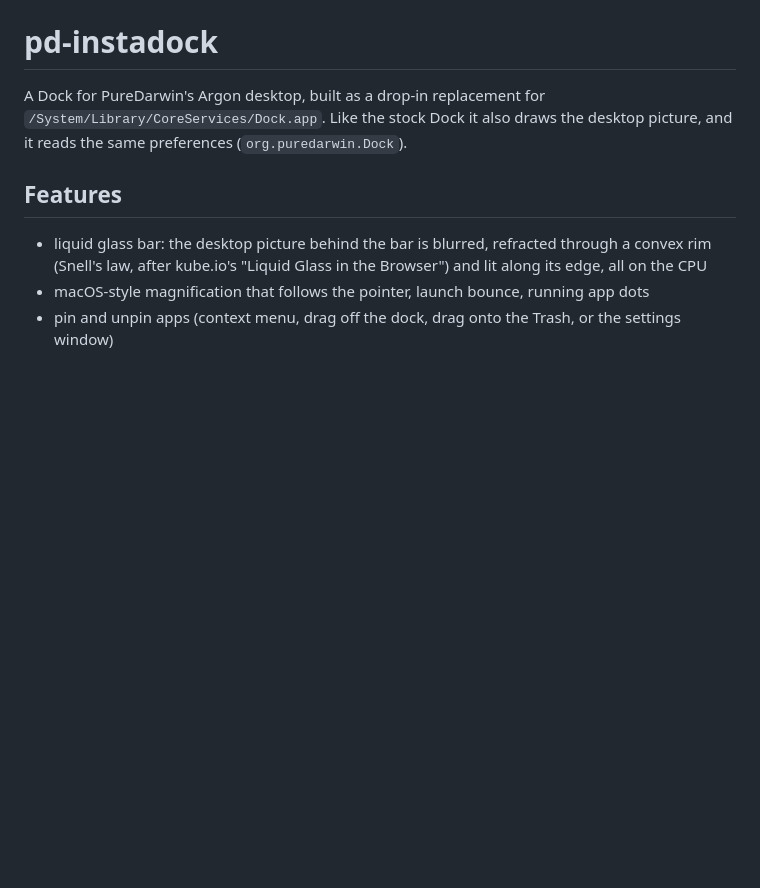
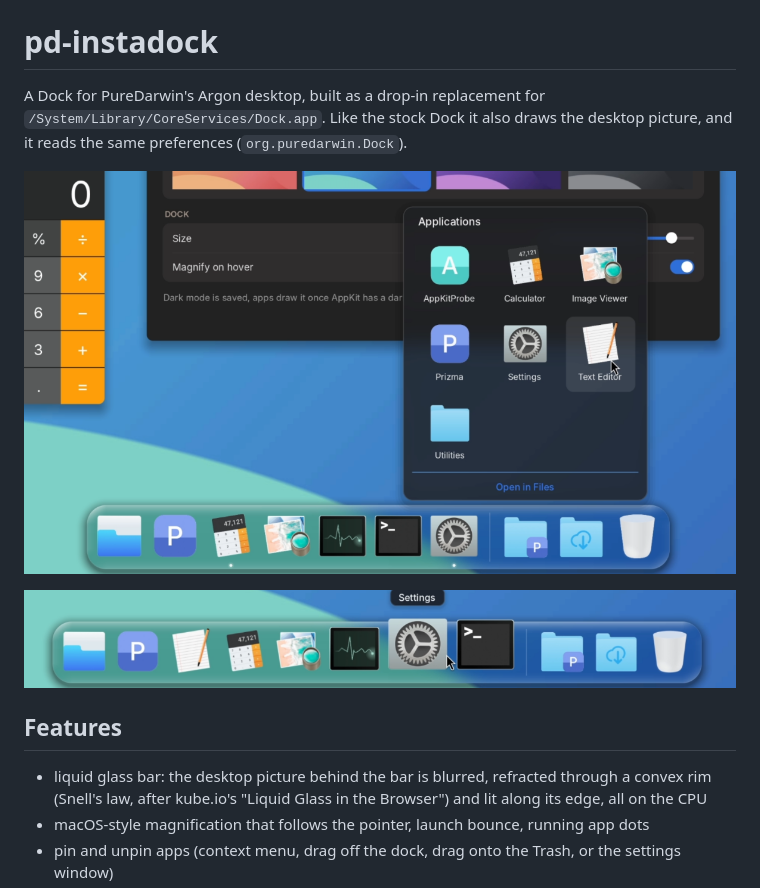
Before and after one commit to hariel1985/pd-instadock, a Markdown page: README.md, the part around the change. Drawn GitHub-style; pictures changed too: docs/magnification.png (added), docs/stack.png (added); blank space fills up the shorter version.

Commit message:
README: screenshots of a stack and of magnification
Co-Authored-By: Claude Opus 5.5 <noreply@anthropic.com>

```diff
--- a/README.md
+++ b/README.md
@@ -2,6 +2,10 @@
 
 A Dock for PureDarwin's Argon desktop, built as a drop-in replacement for `/System/Library/CoreServices/Dock.app`.
 Like the stock Dock it also draws the desktop picture, and it reads the same preferences (`org.puredarwin.Dock`).
+
+![The Applications stack open above the dock](docs/stack.png)
+
+![Magnification with the hovered tile's label](docs/magnification.png)
 
 ## Features
 
```
